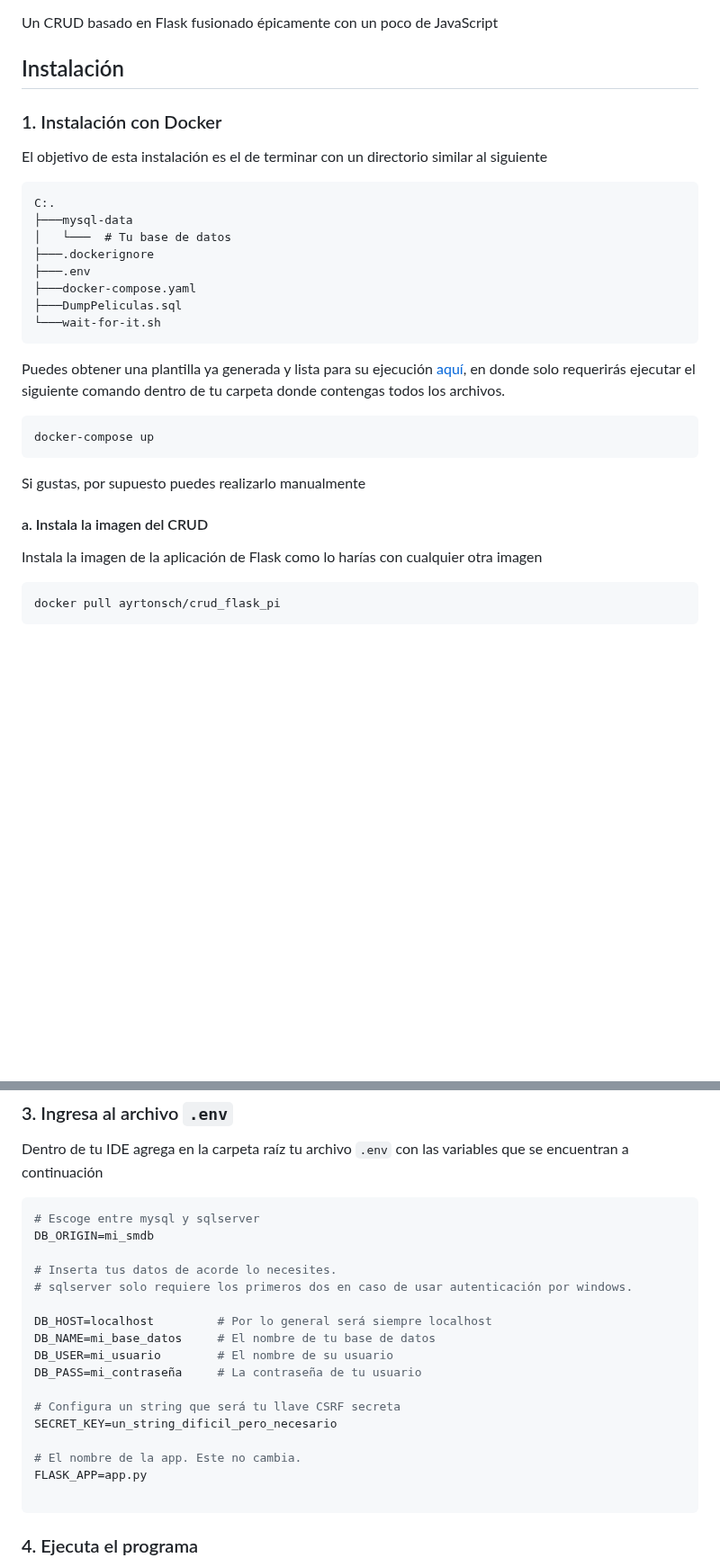
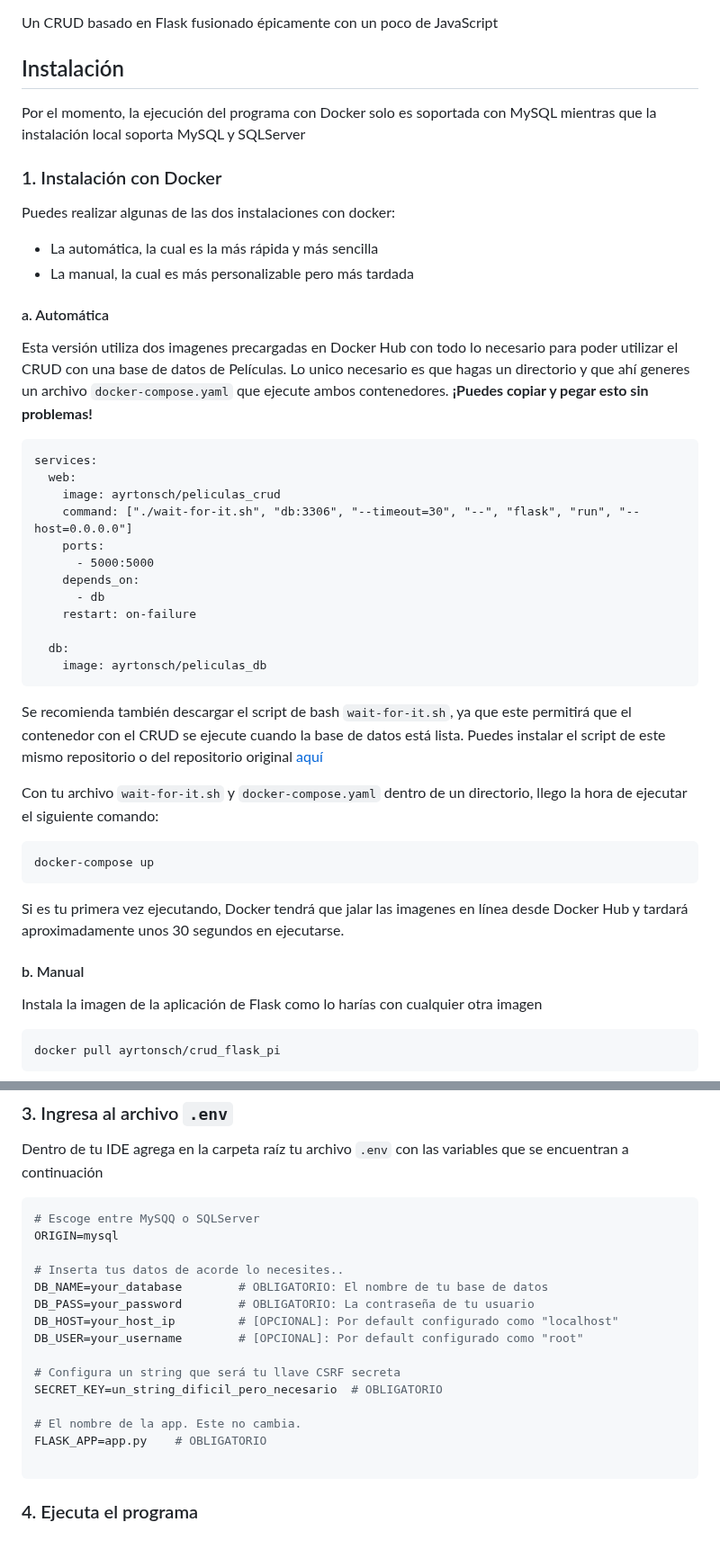
Before and after one commit to Fezto/Peliculas_CRUD, a Markdown page: README.md, 2 parts joined by grey strips. Shown at 90% size. Rendered like a GitHub page; blank space fills up the shorter version.

Commit message:
13.0.4
Cambios menores en el README

````diff
--- a/README.md
+++ b/README.md
@@ -3,28 +3,42 @@
 
 ## Instalación
 
+Por el momento, la ejecución del programa con Docker solo es soportada con MySQL mientras que la instalación local soporta MySQL y SQLServer
+
 ### 1. Instalación con Docker
 
-El objetivo de esta instalación es el de terminar con un directorio similar al siguiente
+Puedes realizar algunas de las dos instalaciones con docker:
+ * La automática, la cual es la más rápida y más sencilla
+ * La manual, la cual es más personalizable pero más tardada
+
+#### a. Automática
+Esta versión utiliza dos imagenes precargadas en Docker Hub con todo lo necesario para poder utilizar el CRUD con una base de datos de Películas. Lo unico necesario es que hagas un directorio y que ahí generes un archivo ``docker-compose.yaml`` que ejecute ambos contenedores. **¡Puedes copiar y pegar esto sin problemas!**
+
 ```
-C:.
-├───mysql-data
-│   └───  # Tu base de datos
-├───.dockerignore
-├───.env
-├───docker-compose.yaml
-├───DumpPeliculas.sql
-└───wait-for-it.sh
+services:
+  web:
+    image: ayrtonsch/peliculas_crud
+    command: ["./wait-for-it.sh", "db:3306", "--timeout=30", "--", "flask", "run", "--host=0.0.0.0"]
+    ports:
+      - 5000:5000
+    depends_on:
+      - db
+    restart: on-failure
+
+  db:
+    image: ayrtonsch/peliculas_db
 ```
 
-Puedes obtener una plantilla ya generada y lista para su ejecución [aquí](https://github.com), en donde solo requerirás ejecutar el siguiente comando dentro de tu carpeta donde contengas todos los archivos.
+Se recomienda también descargar el script de bash ``wait-for-it.sh``, ya que este permitirá que el contenedor con el CRUD se ejecute cuando la base de datos está lista. Puedes instalar el script de este mismo repositorio o del repositorio original [aquí](https://github.com/vishnubob/wait-for-it)
+
+Con tu archivo ``wait-for-it.sh`` y ``docker-compose.yaml`` dentro de un directorio, llego la hora de ejecutar el siguiente comando:
 ```bash
 docker-compose up
 ```
+Si es tu primera vez ejecutando, Docker tendrá que jalar las imagenes en línea desde Docker Hub y tardará aproximadamente unos 30 segundos en ejecutarse.
 
-Si gustas, por supuesto puedes realizarlo manualmente
 
-#### a. Instala la imagen del CRUD
+#### b. Manual
 Instala la imagen de la aplicación de Flask como lo harías con cualquier otra imagen
 ```bash
 docker pull ayrtonsch/crud_flask_pi
@@ -90,22 +104,20 @@ Todas las librerías por la parte de JavaScript son importadas mediante CDNs, po
 ### 3. Ingresa al archivo ``.env``
 Dentro de tu IDE agrega en la carpeta raíz tu archivo ``.env`` con las variables que se encuentran a continuación
 ```bash
-# Escoge entre mysql y sqlserver
-DB_ORIGIN=mi_smdb
+# Escoge entre MySQQ o SQLServer
+ORIGIN=mysql
 
-# Inserta tus datos de acorde lo necesites.
-# sqlserver solo requiere los primeros dos en caso de usar autenticación por windows.
-
-DB_HOST=localhost         # Por lo general será siempre localhost
-DB_NAME=mi_base_datos     # El nombre de tu base de datos
-DB_USER=mi_usuario        # El nombre de su usuario
-DB_PASS=mi_contraseña     # La contraseña de tu usuario
+# Inserta tus datos de acorde lo necesites..
+DB_NAME=your_database        # OBLIGATORIO: El nombre de tu base de datos
+DB_PASS=your_password        # OBLIGATORIO: La contraseña de tu usuario
+DB_HOST=your_host_ip         # [OPCIONAL]: Por default configurado como "localhost"
+DB_USER=your_username        # [OPCIONAL]: Por default configurado como "root"
 
 # Configura un string que será tu llave CSRF secreta
-SECRET_KEY=un_string_dificil_pero_necesario
+SECRET_KEY=un_string_dificil_pero_necesario  # OBLIGATORIO
 
 # El nombre de la app. Este no cambia.
-FLASK_APP=app.py
+FLASK_APP=app.py    # OBLIGATORIO
 
 ```
 
````
Also changed, not shown: other parts of README.md (+1 -1 lines).
